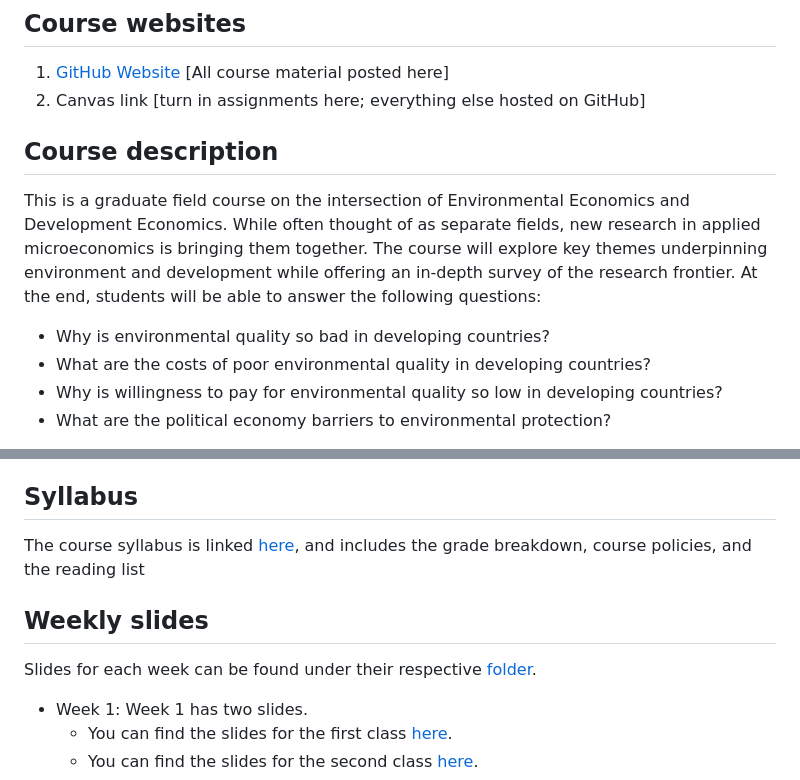
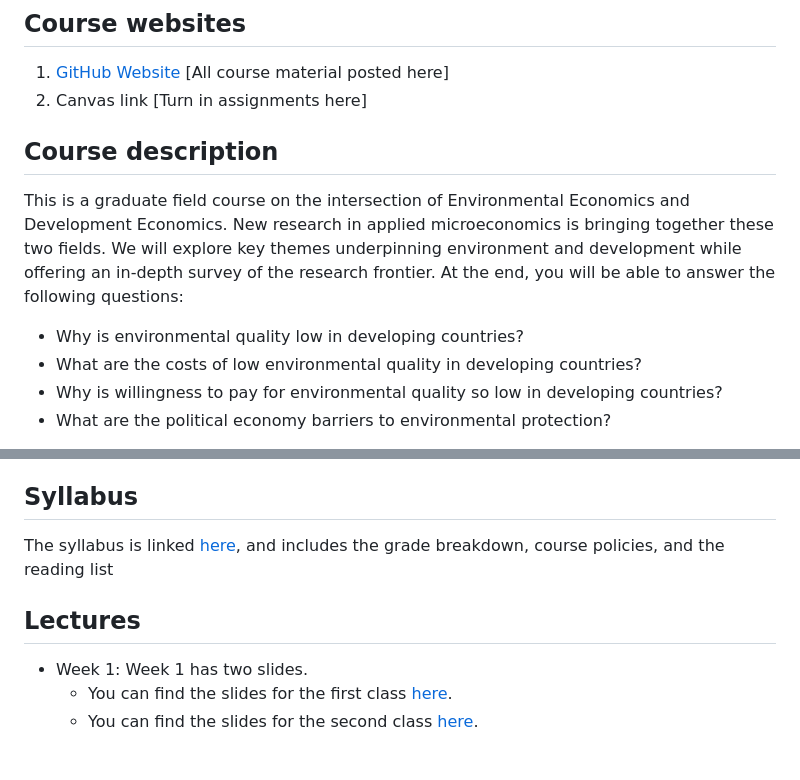
Before and after one commit to rmadhok/enviro-dev-grad, a Markdown page: README.md, 2 parts joined by grey strips. Rendered like a GitHub page; blank space fills up the shorter version.

Commit message:
update page

```diff
--- a/README.md
+++ b/README.md
@@ -2,14 +2,14 @@
 
 ## Course websites
 1. [GitHub Website](https://github.com/rmadhok/enviro-dev-grad) [All course material posted here]
-2. Canvas link [turn in assignments here; everything else hosted on GitHub]
+2. Canvas link [Turn in assignments here]
 
 ## Course description
 
-This is a graduate field course on the intersection of Environmental Economics and Development Economics. While often thought of as separate fields, new research in applied microeconomics is bringing them together. The course will explore key themes underpinning environment and development while offering an in-depth survey of the research frontier. At the end, students will be able to answer the following questions:
+This is a graduate field course on the intersection of Environmental Economics and Development Economics. New research in applied microeconomics is bringing together these two fields. We will explore key themes underpinning environment and development while offering an in-depth survey of the research frontier. At the end, you will be able to answer the following questions:
 
-* Why is environmental quality so bad in developing countries?
-* What are the costs of poor environmental quality in developing countries?
+* Why is environmental quality low in developing countries?
+* What are the costs of low environmental quality in developing countries?
 * Why is willingness to pay for environmental quality so low in developing countries?
 * What are the political economy barriers to environmental protection?
 
@@ -19,12 +19,9 @@ Given that there is no textbook on environment and development economics, I have
 
 ## Syllabus
 
-The course syllabus is linked [here](syllabus.pdf), and includes the grade breakdown, course policies, and the reading list
+The syllabus is linked [here](syllabus.pdf), and includes the grade breakdown, course policies, and the reading list
 
-
-## Weekly slides
-
-Slides for each week can be found under their respective [folder](weeks/).
+## Lectures
 
 - Week 1: Week 1 has two slides.
   - You can find the slides for the first class [here](weeks/week1/week1a.pdf).
```
